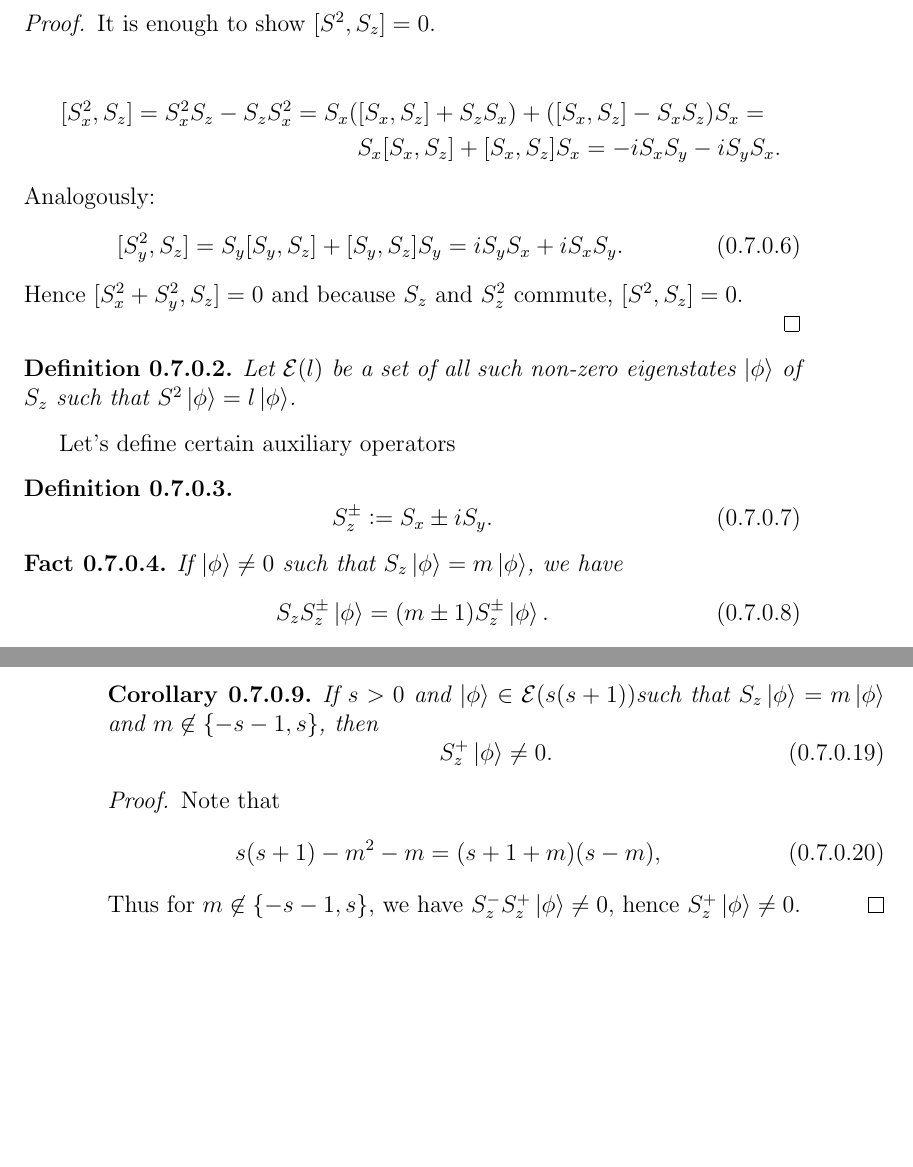
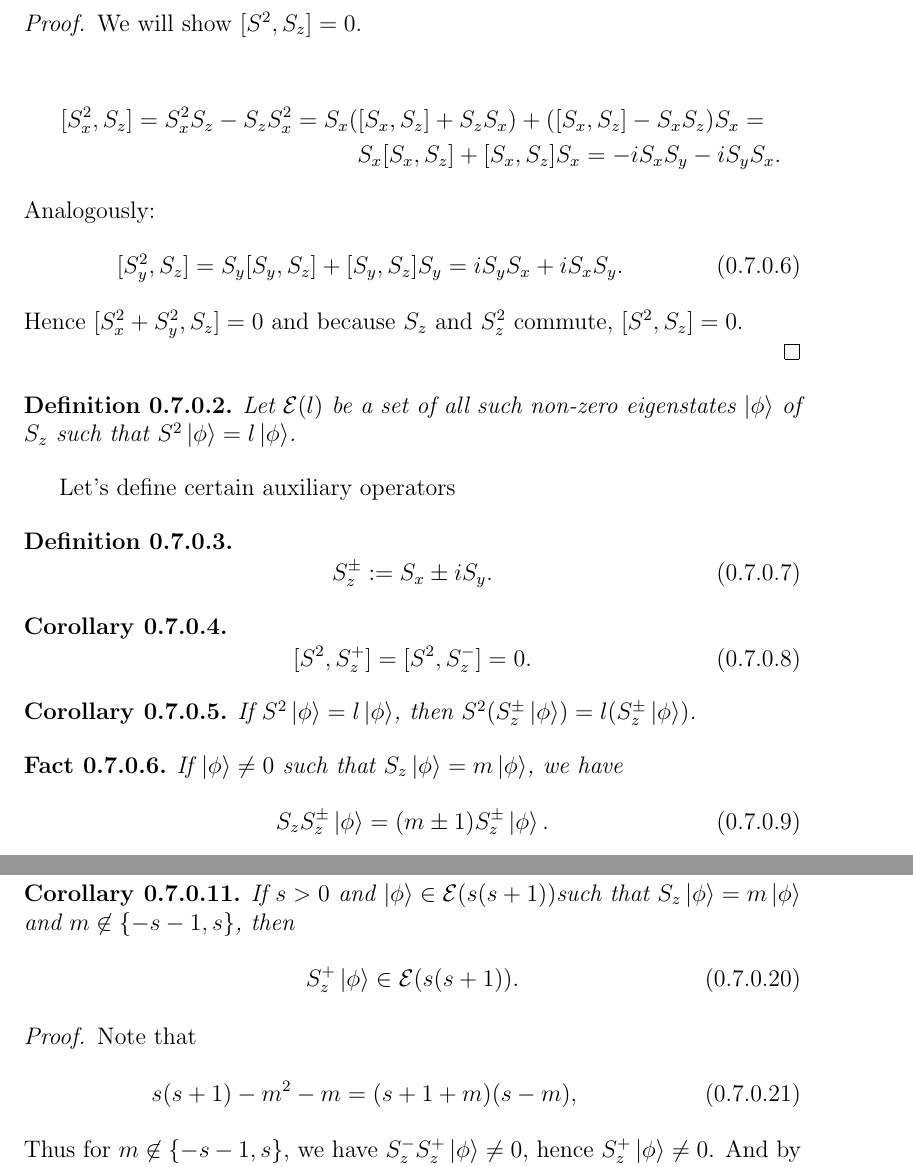
Before and after one commit to warpdynamicsltd/physics, a LaTeX document (quantum.tex): two parts of pages 19 and 20 of 28 before the commit and two parts of pages 19 and 21 of 28 after it, joined at a grey line, cut so that both start at the same text, the shorter picture padded with empty space. Compiled offline with pdfLaTeX.

Commit message:
spin improvement

```diff
--- a/quantum.tex
+++ b/quantum.tex
@@ -858,7 +858,7 @@ S^2 \vcentcolon= S^2_x + S^2_y + S^2_z.
 [S^2, S_x] = [S^2, S_y] = [S^2, S_z] = 0.
 \end{equation}
 \begin{proof}
-It is enough to show $[S^2, S_z] = 0$.
+We will show $[S^2, S_z] = 0$.
 \begin{multline*}
 \\
 [S_x^2, S_z] =
@@ -888,6 +888,17 @@ Let's define certain auxiliary operators
 S_z^\pm \vcentcolon= S_x \pm iS_y.
 \end{equation}
 \end{definition}
+
+\begin{corollary}
+\begin{equation}
+[S^2, S^{+}_z] = [S^2, S^{-}_z] = 0.
+\end{equation}
+\end{corollary}
+
+\begin{corollary}
+\label{spin-create-anihilate-in-space}
+If $S^2\ket{\phi} = l \ket{\phi}$, then $S^2(S^{\pm}_z\ket{\phi}) = l(S^{\pm}_z\ket{\phi})$.
+\end{corollary}
 
 \begin{fact}
 If $\ket{\phi} \not= 0$ such that $S_z\ket{\phi} = m\ket{\phi}$, we have
@@ -970,14 +981,14 @@ Note that
 s(s+1) - m^2 + m = (s - m + 1)(s + m),
 \end{equation}
 Thus for $m \not\in \{-s, s + 1 \}$, we have $S_z^{+}S_z^{-}\ket{\phi} \not= 0$, hence
-$S_z^{-}\ket{\phi} \not= 0$.
+$S_z^{-}\ket{\phi} \not= 0$. And by Corollary \ref{spin-create-anihilate-in-space} we have thesis.
 \end{proof}
 
 \begin{corollary}
 If $s > 0$ and $\ket{\phi} \in \mathcal{E}(s(s + 1))$such that $S_z\ket{\phi} = m\ket{\phi}$
 and $m \not\in \{-s - 1, s\}$, then
 \begin{equation}
-S_z^{+}\ket{\phi} \not= 0.
+S_z^{+}\ket{\phi} \in \mathcal{E}(s(s + 1)).
 \end{equation}
 \end{corollary}
 \begin{proof}
@@ -986,7 +997,7 @@ Note that
 s(s+1) - m^2 - m = (s + 1 + m)(s - m),
 \end{equation}
 Thus for $m \not\in \{-s - 1, s\}$, we have $S_z^{-}S_z^{+}\ket{\phi} \not= 0$, hence
-$S_z^{+}\ket{\phi} \not= 0$.
+$S_z^{+}\ket{\phi} \not= 0$.  And by Corollary \ref{spin-create-anihilate-in-space} we have thesis.
 \end{proof}
 
 \begin{corollary}
```
Also changed, not shown: main.pdf, quantum.tex (2 more changed lines).
